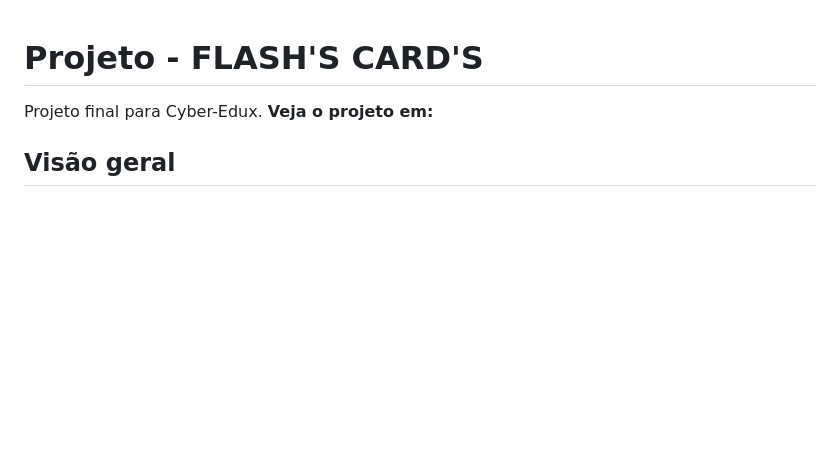
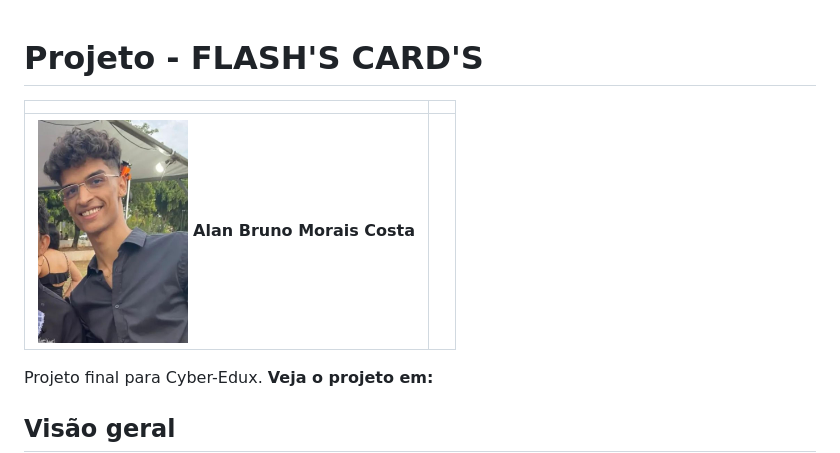
Before and after one commit to AlanBMC/projeto-integrador-2024-1, a Markdown page: README.md, the part around the change. Drawn GitHub-style; blank space fills up the shorter version.

```diff
--- a/README.md
+++ b/README.md
@@ -1,5 +1,7 @@
 # Projeto - FLASH'S CARD'S
-
+|  |  |
+|:-------------:|:------------------------------------------------------------:|
+|  <img src="EU2.jpg" width="150px"></br> **Alan Bruno Morais Costa** |
 Projeto final para Cyber-Edux. <strong> Veja o projeto em: </strong>
 
 ## Visão geral
```
